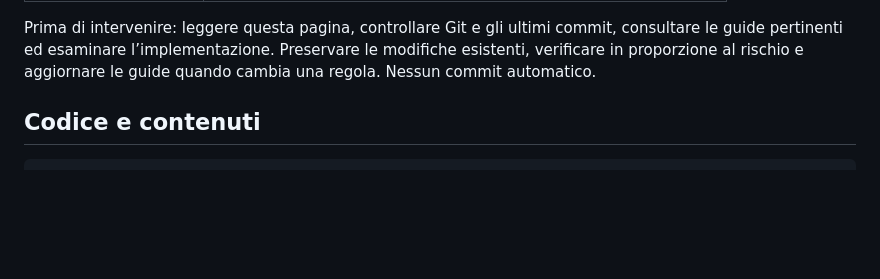
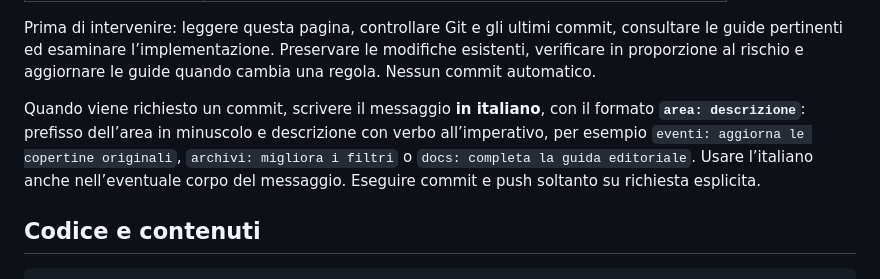
Before and after one commit to ste8/fisar-castelli-di-jesi, a Markdown page: README.md, the part around the change. Rendered like a GitHub page; blank space fills up the shorter version.

Commit message:
docs: completa le regole editoriali e la convenzione dei commit

```diff
--- a/README.md
+++ b/README.md
@@ -17,6 +17,8 @@ Questa è la documentazione corrente: descrive le regole da preservare, non la c
 | [Changelog](docs/changelog.md) | Cambiamenti sostanziali, senza diario delle micro-revisioni |
 
 Prima di intervenire: leggere questa pagina, controllare Git e gli ultimi commit, consultare le guide pertinenti ed esaminare l’implementazione. Preservare le modifiche esistenti, verificare in proporzione al rischio e aggiornare le guide quando cambia una regola. Nessun commit automatico.
+
+Quando viene richiesto un commit, scrivere il messaggio **in italiano**, con il formato **`area: descrizione`**: prefisso dell’area in minuscolo e descrizione con verbo all’imperativo, per esempio `eventi: aggiorna le copertine originali`, `archivi: migliora i filtri` o `docs: completa la guida editoriale`. Usare l’italiano anche nell’eventuale corpo del messaggio. Eseguire commit e push soltanto su richiesta esplicita.
 
 ## Codice e contenuti
 
```
Also changed, not shown: docs/editorial-guide.md (+29 -1 lines).
